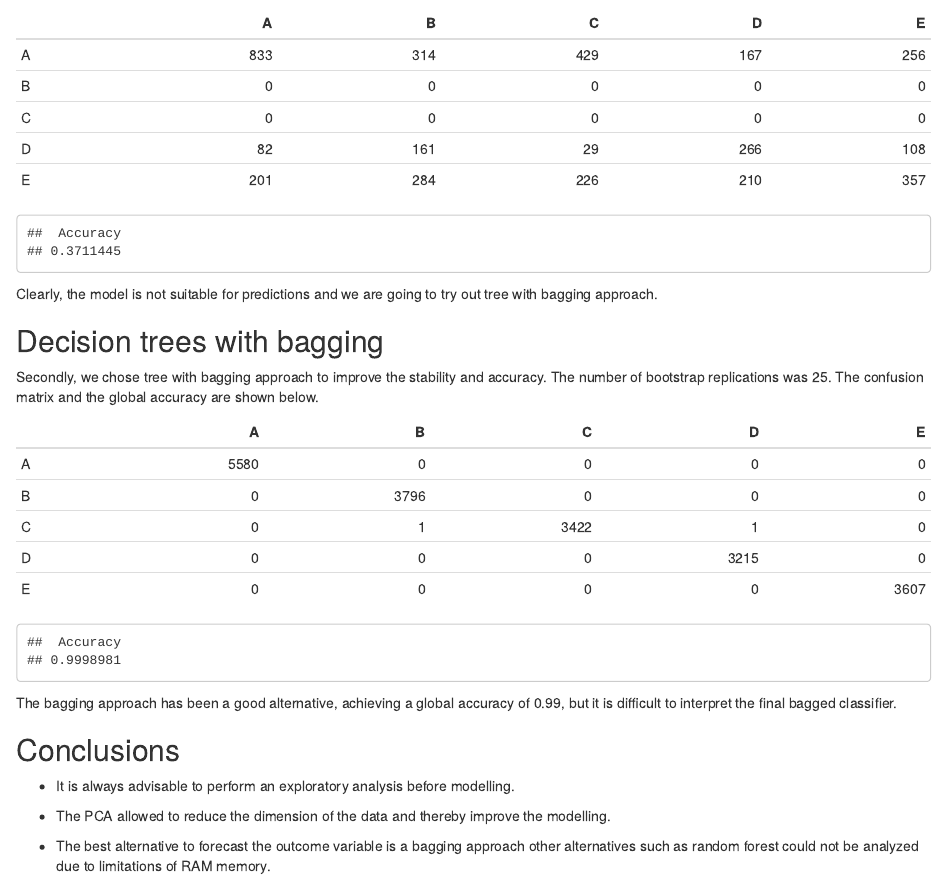
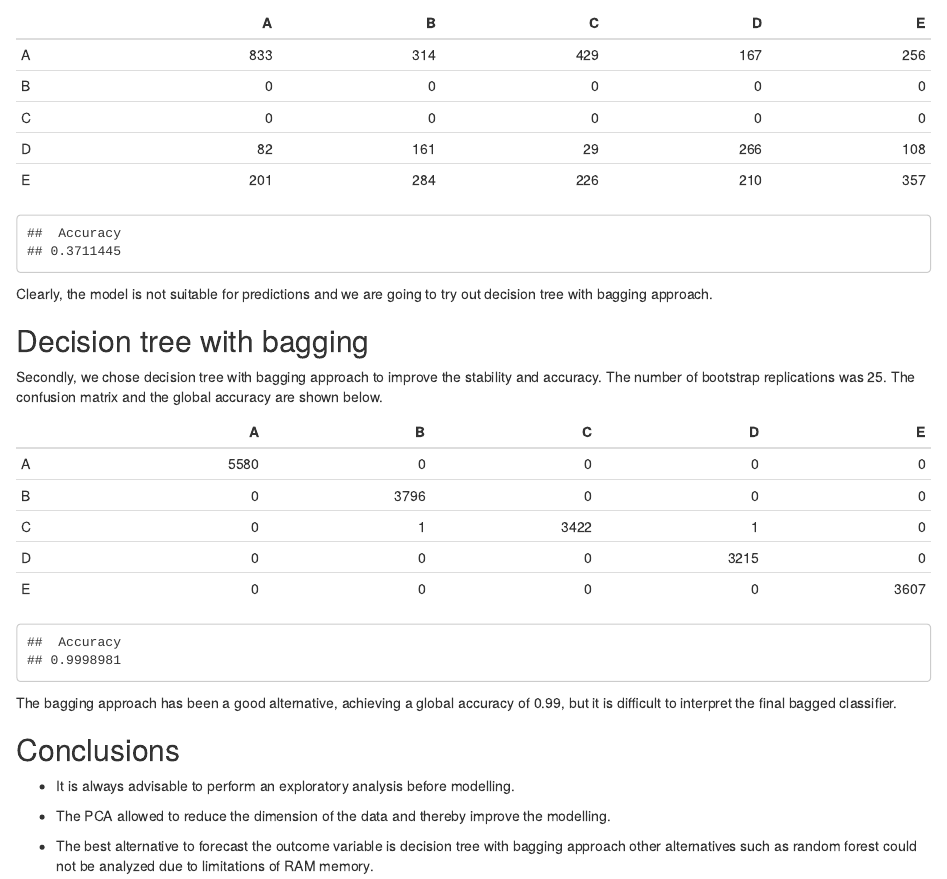
Before and after one commit to ricardoues/MachineLearning_PeerAssessment, an R Markdown document (index.Rmd): the page in a window 1100 px wide, from 1300 px down. The pictures show the output file index.html that the author committed with the source, opened offline.

Commit message:
25 December 2015, 10:27.

````diff
--- a/index.Rmd
+++ b/index.Rmd
@@ -148,12 +148,12 @@ cm$overall[1]
 
 ```
 
-Clearly, the model is not suitable for predictions and we are going to try out tree with bagging approach.
+Clearly, the model is not suitable for predictions and we are going to try out decision tree with bagging approach.
 
 
-## Decision trees with bagging
+## Decision tree with bagging
 
-Secondly, we chose tree with bagging approach to improve the stability and accuracy. The number of bootstrap replications was 25. The confusion matrix and the global accuracy are shown below.
+Secondly, we chose decision tree with bagging approach to improve the stability and accuracy. The number of bootstrap replications was 25. The confusion matrix and the global accuracy are shown below.
 
 
 
@@ -194,4 +194,4 @@ The bagging approach has been a good alternative, achieving a global accuracy of
 
 * The PCA allowed to reduce the dimension of the data and thereby improve the modelling.
 
-* The best alternative to forecast the outcome variable is a bagging approach other alternatives such as random forest could not be analyzed due to limitations of RAM memory.
+* The best alternative to forecast the outcome variable is decision tree with bagging approach other alternatives such as random forest could not be analyzed due to limitations of RAM memory.
````
Also changed, not shown: index.html, index.Rmd (4 more changed lines).
